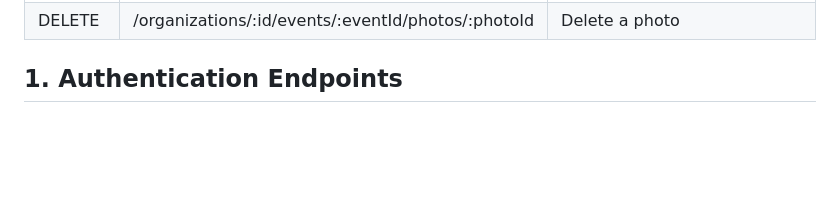
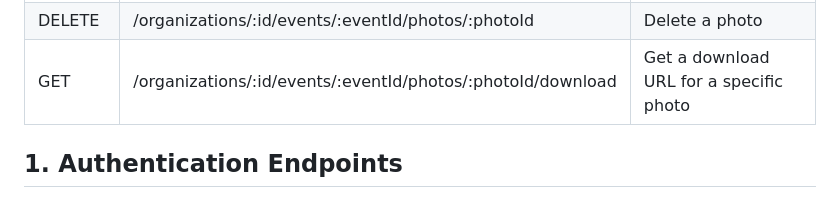
Before and after one commit to chastlyregino/PhotoComp--Node-Express, a Markdown page: README.md, the part around the change. Drawn GitHub-style; blank space fills up the shorter version.

Commit message:
documentation

```diff
--- a/README.md
+++ b/README.md
@@ -140,6 +140,7 @@ The system uses a single-table design in DynamoDB with the following structure:
 | GET | /organizations/:id/events/:eventId/photos | Get all photos for an event |
 | POST | /organizations/:id/events/:eventId/photos | Upload a photo to an event |
 | DELETE | /organizations/:id/events/:eventId/photos/:photoId | Delete a photo |
+| GET | /organizations/:id/events/:eventId/photos/:photoId/download | Get a download URL for a specific photo |
 
 
 ## 1. Authentication Endpoints
```
Also changed, not shown: PhotoDoc.md (added).
